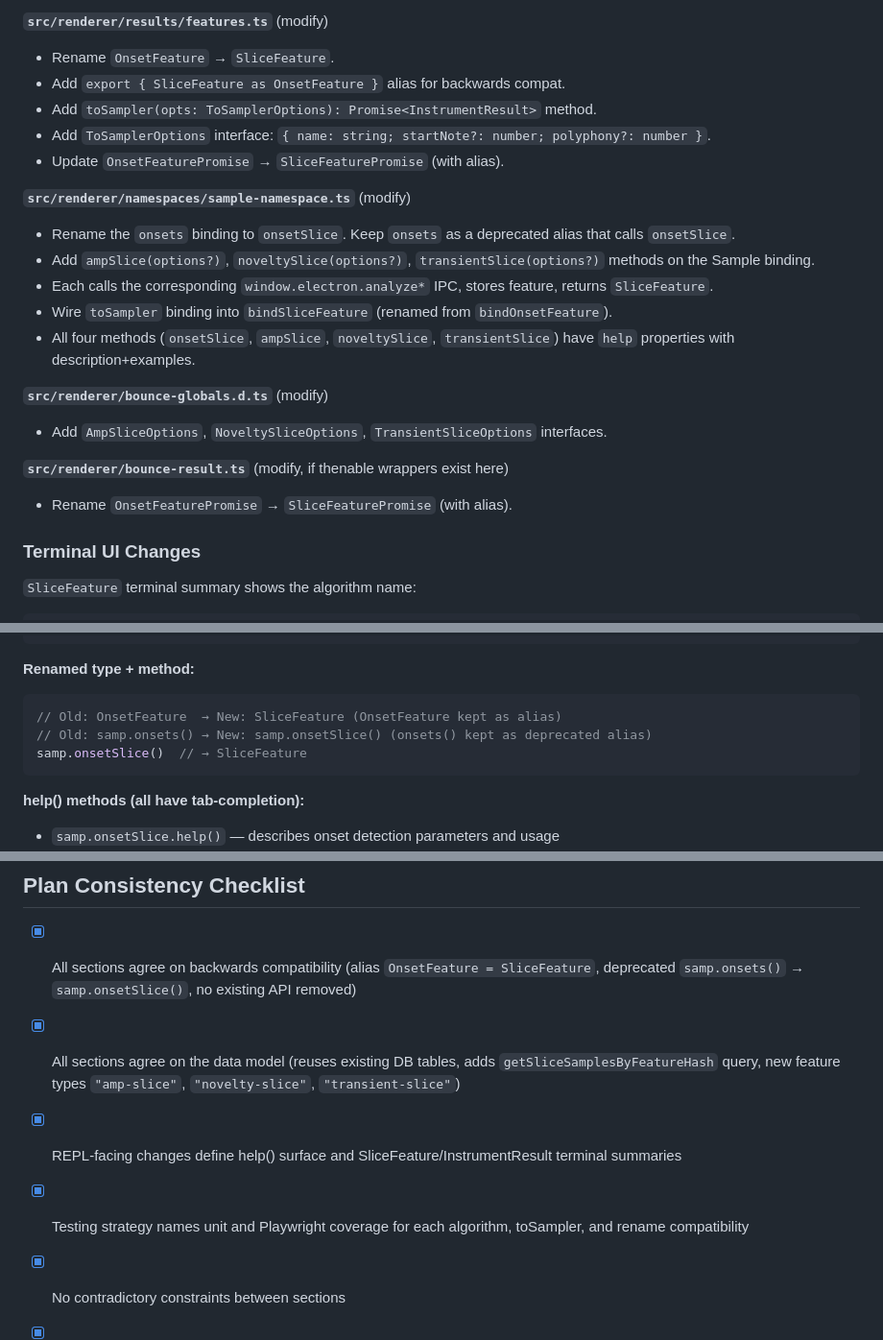
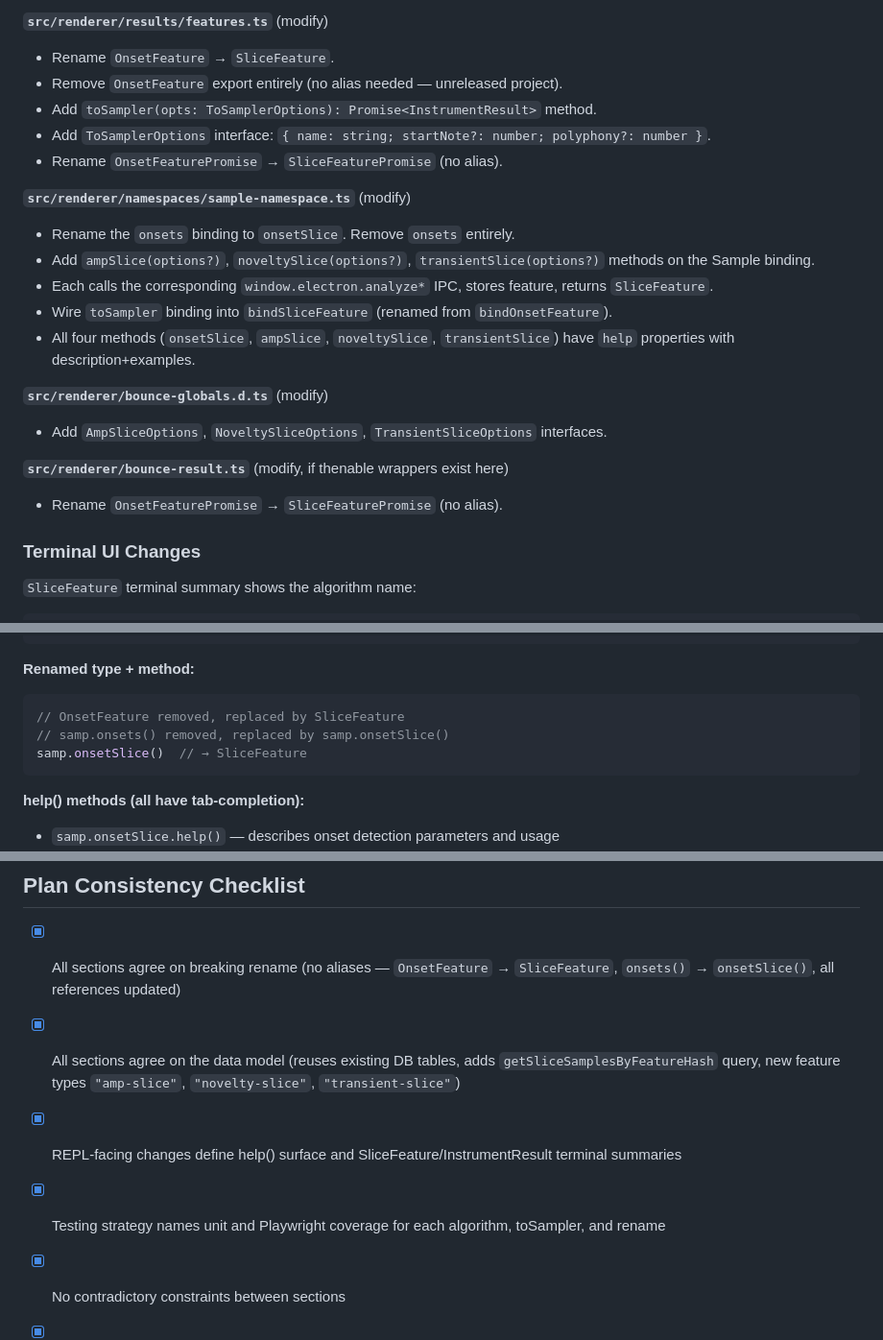
Before and after one commit to briansorahan/bounce, a Markdown page: specs/slice-to-sampler/PLAN.md, 3 parts joined by grey strips. Shown at 96% size. Drawn GitHub-style.

````diff
--- a/specs/slice-to-sampler/PLAN.md
+++ b/specs/slice-to-sampler/PLAN.md
@@ -91,13 +91,13 @@ No changes to the native audio engine (playback/sampler).
 
 **`src/renderer/results/features.ts`** (modify)
 - Rename `OnsetFeature` → `SliceFeature`.
-- Add `export { SliceFeature as OnsetFeature }` alias for backwards compat.
+- Remove `OnsetFeature` export entirely (no alias needed — unreleased project).
 - Add `toSampler(opts: ToSamplerOptions): Promise<InstrumentResult>` method.
 - Add `ToSamplerOptions` interface: `{ name: string; startNote?: number; polyphony?: number }`.
-- Update `OnsetFeaturePromise` → `SliceFeaturePromise` (with alias).
+- Rename `OnsetFeaturePromise` → `SliceFeaturePromise` (no alias).
 
 **`src/renderer/namespaces/sample-namespace.ts`** (modify)
-- Rename the `onsets` binding to `onsetSlice`. Keep `onsets` as a deprecated alias that calls `onsetSlice`.
+- Rename the `onsets` binding to `onsetSlice`. Remove `onsets` entirely.
 - Add `ampSlice(options?)`, `noveltySlice(options?)`, `transientSlice(options?)` methods on the Sample binding.
 - Each calls the corresponding `window.electron.analyze*` IPC, stores feature, returns `SliceFeature`.
 - Wire `toSampler` binding into `bindSliceFeature` (renamed from `bindOnsetFeature`).
@@ -107,7 +107,7 @@ No changes to the native audio engine (playback/sampler).
 - Add `AmpSliceOptions`, `NoveltySliceOptions`, `TransientSliceOptions` interfaces.
 
 **`src/renderer/bounce-result.ts`** (modify, if thenable wrappers exist here)
-- Rename `OnsetFeaturePromise` → `SliceFeaturePromise` (with alias).
+- Rename `OnsetFeaturePromise` → `SliceFeaturePromise` (no alias).
 
 ### Terminal UI Changes
 
@@ -151,8 +151,8 @@ slices.toSampler({ name: "keys", startNote: 60, polyphony: 8 })
 
 **Renamed type + method:**
 ```typescript
-// Old: OnsetFeature  → New: SliceFeature (OnsetFeature kept as alias)
-// Old: samp.onsets() → New: samp.onsetSlice() (onsets() kept as deprecated alias)
+// OnsetFeature removed, replaced by SliceFeature
+// samp.onsets() removed, replaced by samp.onsetSlice()
 samp.onsetSlice()  // → SliceFeature
 ```
 
@@ -262,9 +262,9 @@ Large (~15–20 files across C++, TypeScript main/renderer/shared, and tests).
 
 ## Plan Consistency Checklist
 
-- [x] All sections agree on backwards compatibility (alias `OnsetFeature = SliceFeature`, deprecated `samp.onsets()` → `samp.onsetSlice()`, no existing API removed)
+- [x] All sections agree on breaking rename (no aliases — `OnsetFeature` → `SliceFeature`, `onsets()` → `onsetSlice()`, all references updated)
 - [x] All sections agree on the data model (reuses existing DB tables, adds `getSliceSamplesByFeatureHash` query, new feature types `"amp-slice"`, `"novelty-slice"`, `"transient-slice"`)
 - [x] REPL-facing changes define help() surface and SliceFeature/InstrumentResult terminal summaries
-- [x] Testing strategy names unit and Playwright coverage for each algorithm, toSampler, and rename compatibility
+- [x] Testing strategy names unit and Playwright coverage for each algorithm, toSampler, and rename
 - [x] No contradictory constraints between sections
 - [x] `startNote` default (36) is consistent throughout
````
Also changed, not shown: other parts of specs/slice-to-sampler/PLAN.md (+6 -6 lines), specs/slice-to-sampler/RESEARCH.md (+4 -4 lines).
